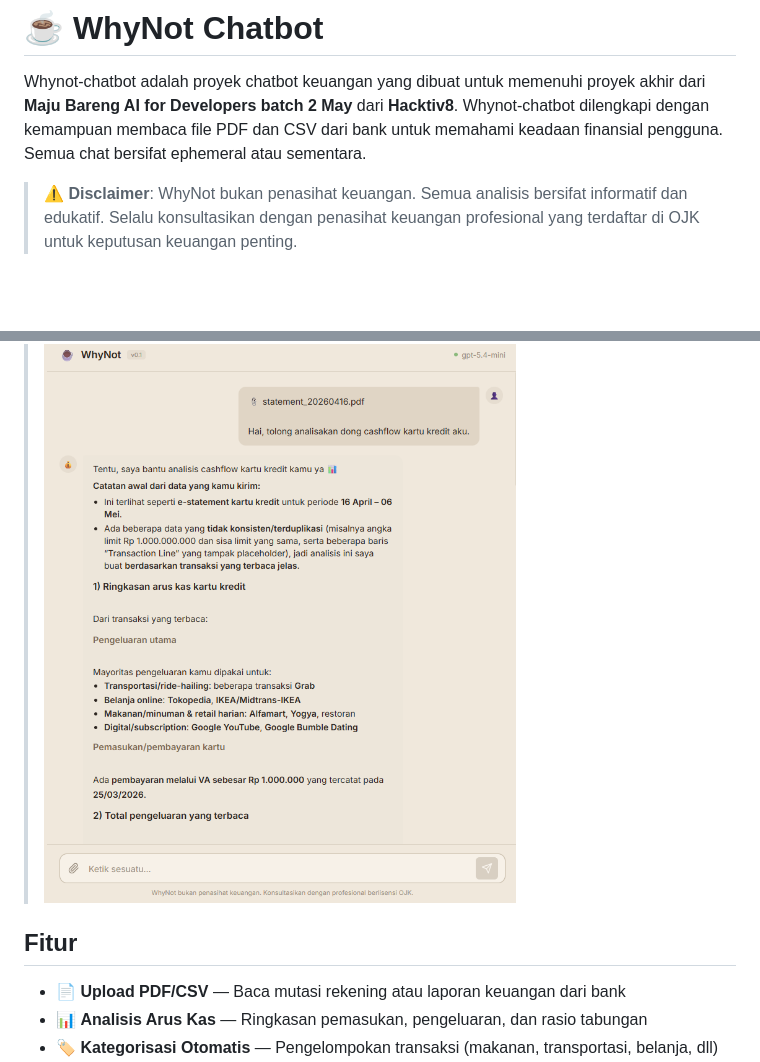
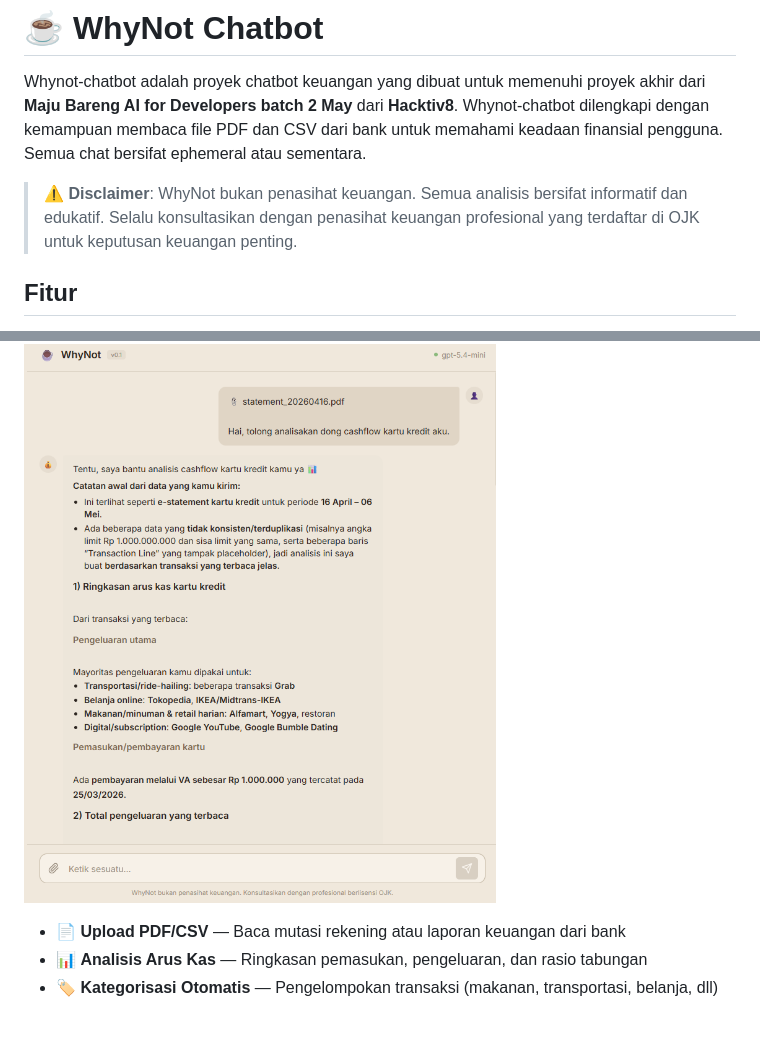
Before and after one commit to muhdzakiy24/whynot-chatbot, a Markdown page: README.md, 2 parts joined by grey strips. Drawn GitHub-style; blank space fills up the shorter version.

Commit message:
fix: readme image position

```diff
--- a/README.md
+++ b/README.md
@@ -3,9 +3,9 @@
 Whynot-chatbot adalah proyek chatbot keuangan yang dibuat untuk memenuhi proyek akhir dari **Maju Bareng AI for Developers batch 2 May** dari **Hacktiv8**. Whynot-chatbot dilengkapi dengan kemampuan membaca file PDF dan CSV dari bank untuk memahami keadaan finansial pengguna. Semua chat bersifat ephemeral atau sementara.
 
 > ⚠️ **Disclaimer**: WhyNot bukan penasihat keuangan. Semua analisis bersifat informatif dan edukatif. Selalu konsultasikan dengan penasihat keuangan profesional yang terdaftar di OJK untuk keputusan keuangan penting.
+
+## Fitur
 ![Chat example](assets/chat.png)
-## Fitur
-
 - 📄 **Upload PDF/CSV** — Baca mutasi rekening atau laporan keuangan dari bank
 - 📊 **Analisis Arus Kas** — Ringkasan pemasukan, pengeluaran, dan rasio tabungan
 - 🏷️ **Kategorisasi Otomatis** — Pengelompokan transaksi (makanan, transportasi, belanja, dll)
```
